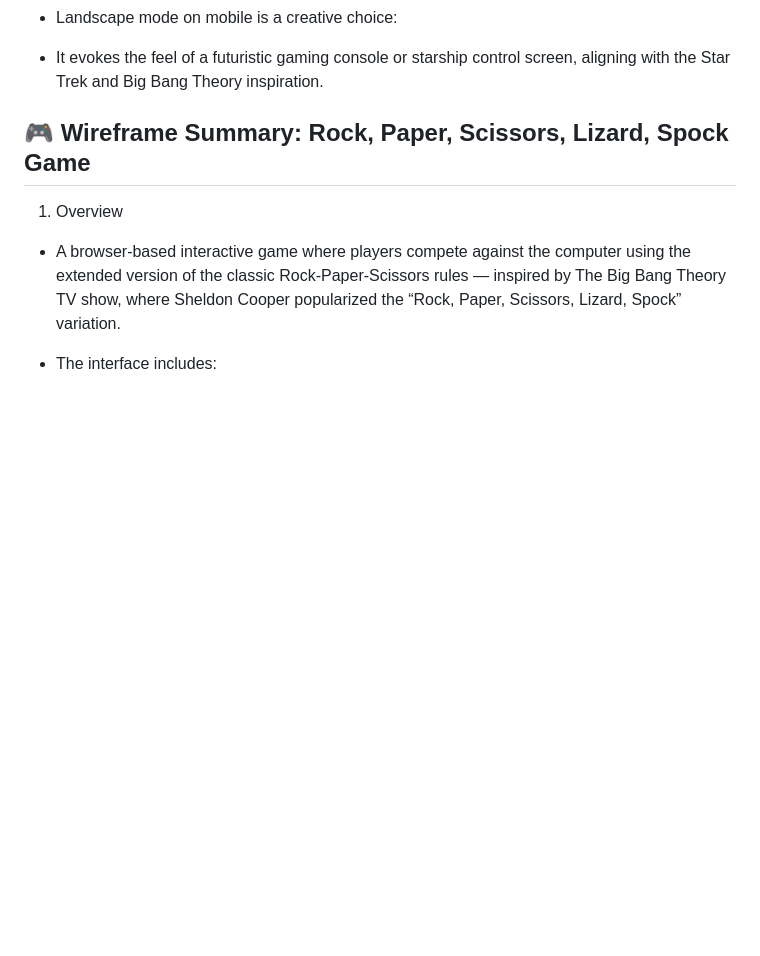
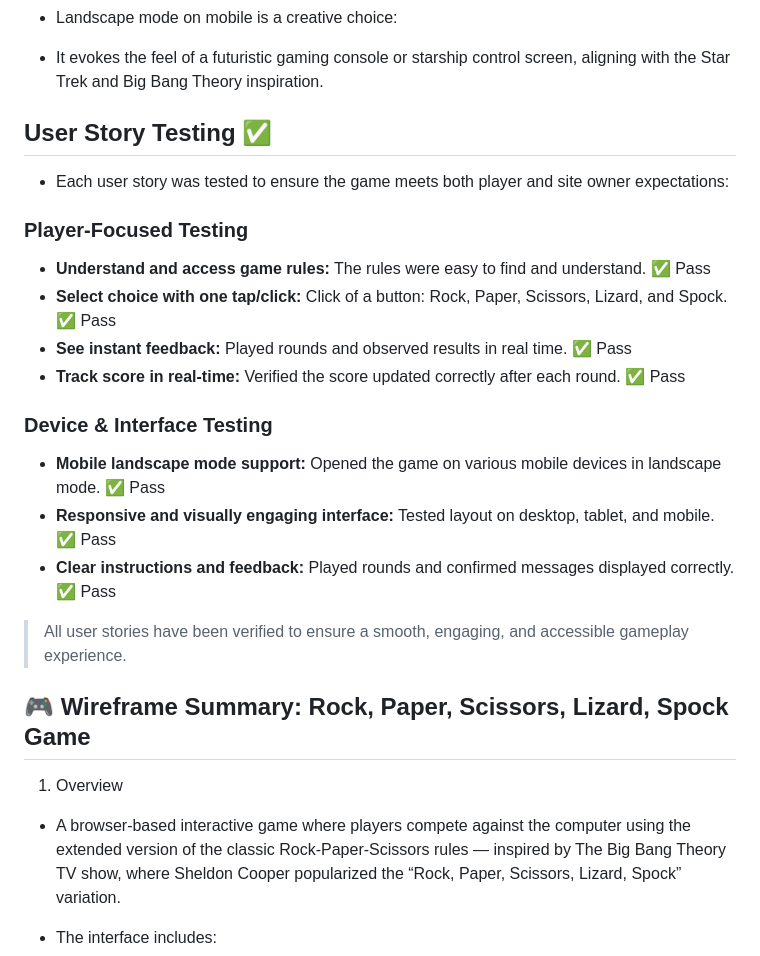
Before and after one commit to brianjdowling101/Rock--Paper--Scissors--Lizard--Spock-, a Markdown page: README.md, the part around the change. Drawn GitHub-style; blank space fills up the shorter version.

Commit message:
update read.md file with User Story Testing.

```diff
--- a/README.md
+++ b/README.md
@@ -87,6 +87,23 @@ Built in Visual Studio using HTML, CSS, and JavaScript, this project brings a ch
 - Landscape mode on mobile is a creative choice:
 
 - It evokes the feel of a futuristic gaming console or starship control screen, aligning with the Star Trek and Big Bang Theory inspiration.
+
+## User Story Testing ✅
+- Each user story was tested to ensure the game meets both player and site owner expectations:
+
+### Player-Focused Testing
+- **Understand and access game rules:** The rules were easy to find and understand. ✅ Pass
+- **Select choice with one tap/click:** Click of a button: Rock, Paper, Scissors, Lizard, and Spock. ✅ Pass
+- **See instant feedback:** Played rounds and observed results in real time. ✅ Pass
+- **Track score in real-time:** Verified the score updated correctly after each round. ✅ Pass
+
+### Device & Interface Testing
+- **Mobile landscape mode support:** Opened the game on various mobile devices in landscape mode. ✅ Pass
+- **Responsive and visually engaging interface:** Tested layout on desktop, tablet, and mobile. ✅ Pass
+- **Clear instructions and feedback:** Played rounds and confirmed messages displayed correctly. ✅ Pass
+
+> All user stories have been verified to ensure a smooth, engaging, and accessible gameplay experience.
+
 
 ## 🎮 Wireframe Summary: Rock, Paper, Scissors, Lizard, Spock Game
 
```
